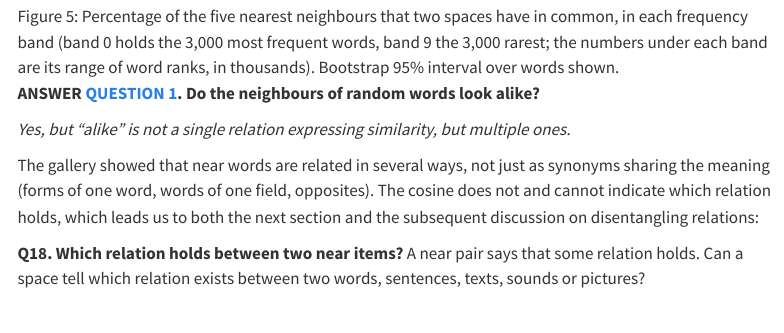
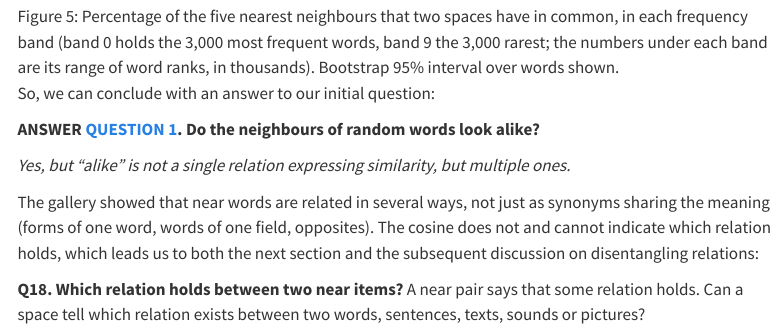
Before and after one commit to marcmagransdeabril/embedding-revolution-private, a Quarto document (chapters/meaning_as_likeness.qmd): the page in a window 1100 px wide, from 11200 px down. Rendered offline with R 4.5, knitr and Pandoc in place of Quarto, with nearby package versions; menus at the side of the page are left out.

Commit message:
Add concluding statement to address initial question in meaning_as_likeness.qmd

```diff
--- a/chapters/meaning_as_likeness.qmd
+++ b/chapters/meaning_as_likeness.qmd
@@ -218,6 +218,8 @@ The statistic for this third test is the probability that a randomly chosen syno
 *The fifth and last test is where the spaces disagree.* @fig-gallery-overlap gives, for each frequency band, the percentage of the five nearest neighbours of a word that two spaces have in common. The two spaces agree on 49% [48%, 50%] of the neighbours of the words of band 0, the most frequent, and on 19% [19%, 20%] of those of band 9, the rarest. They agree most where the words are frequent, and the neighbours of rare words depend on the space. Both were trained on the same text, so the difference comes from the models, loss and random seed included. How much of it is the loss, and what more text adds, is tested in @sec-loss-decides-near, and how much is the seed in @sec-likeness-many-spaces.
 
 ![Percentage of the five nearest neighbours that two spaces have in common, in each frequency band (band 0 holds the 3,000 most frequent words, band 9 the 3,000 rarest; the numbers under each band are its range of word ranks, in thousands). Bootstrap 95% interval over words shown.](../figures/meaning_as_likeness/gallery_overlap.png){#fig-gallery-overlap width=100%}
+
+So, we can conclude with an answer to our initial question:
 
 ::: {.test-answer #a-likeness-1}
 **ANSWER [QUESTION 1](#q-likeness-1). Do the neighbours of random words look alike?**
```
